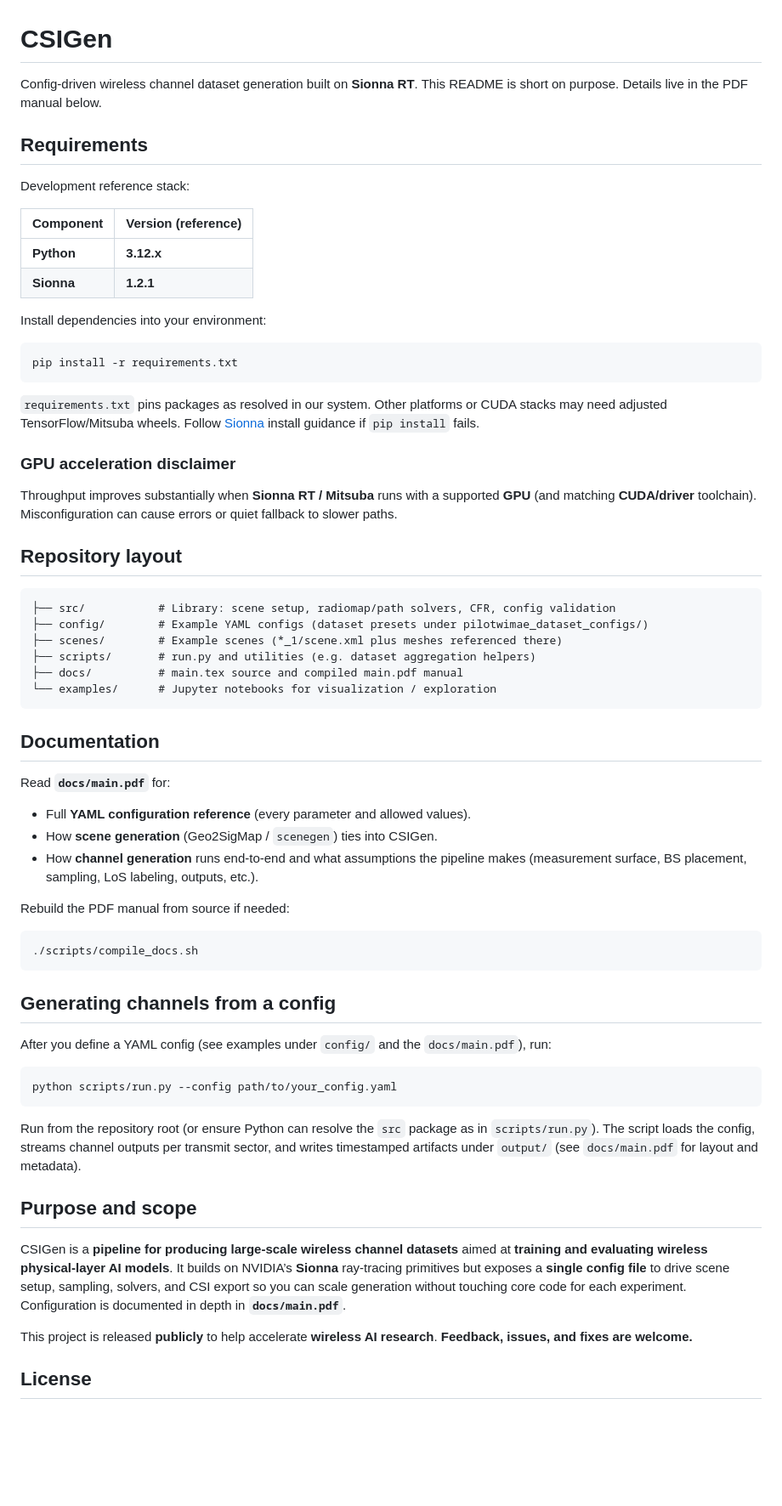
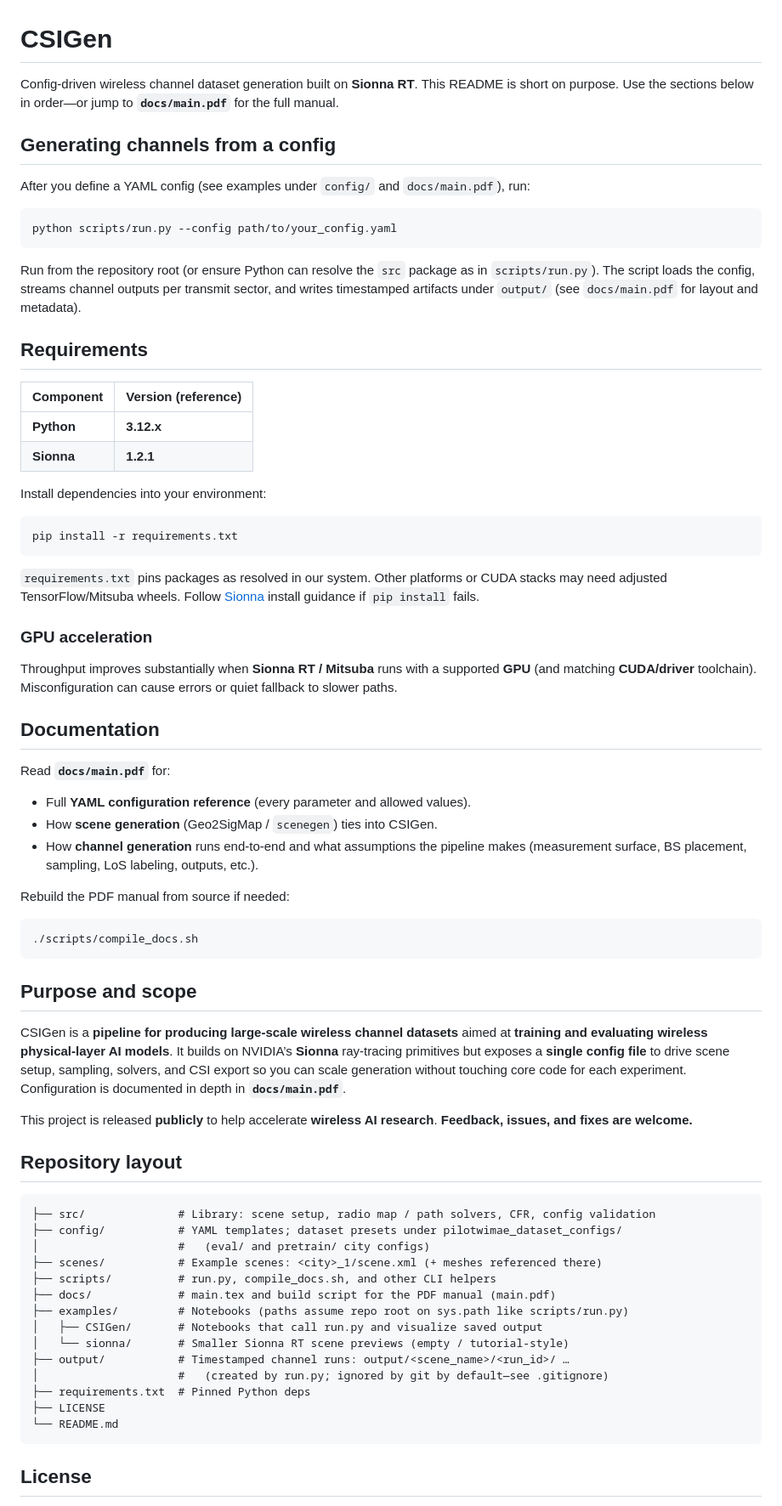
Before and after one commit to BerkIGuler/CSIGen, a Markdown page: README.md, the part around the change. Shown at 85% size. GitHub-like rendering; blank space fills up the shorter version.

Commit message:
Enhance README with detailed instructions for generating channels from a config, update repository layout section, and clarify GPU acceleration benefits. Streamline content for better usability and reference to documentation.

````diff
--- a/README.md
+++ b/README.md
@@ -1,10 +1,18 @@
 # CSIGen
 
-Config-driven wireless channel dataset generation built on **Sionna RT**. This README is short on purpose. Details live in the PDF manual below.
+Config-driven wireless channel dataset generation built on **Sionna RT**. This README is short on purpose. Use the sections below in order—or jump to **`docs/main.pdf`** for the full manual.
+
+## Generating channels from a config
+
+After you define a YAML config (see examples under `config/` and `docs/main.pdf`), run:
+
+```bash
+python scripts/run.py --config path/to/your_config.yaml
+```
+
+Run from the repository root (or ensure Python can resolve the `src` package as in `scripts/run.py`). The script loads the config, streams channel outputs per transmit sector, and writes timestamped artifacts under `output/` (see `docs/main.pdf` for layout and metadata).
 
 ## Requirements
-
-Development reference stack:
 
 | Component | Version (reference) |
 |-----------|---------------------|
@@ -19,20 +27,9 @@ pip install -r requirements.txt
 
 `requirements.txt` pins packages as resolved in our system. Other platforms or CUDA stacks may need adjusted TensorFlow/Mitsuba wheels. Follow [Sionna](https://github.com/NVlabs/sionna) install guidance if `pip install` fails.
 
-### GPU acceleration disclaimer
+### GPU acceleration
 
 Throughput improves substantially when **Sionna RT / Mitsuba** runs with a supported **GPU** (and matching **CUDA/driver** toolchain). Misconfiguration can cause errors or quiet fallback to slower paths.
-
-## Repository layout
-
-```
-├── src/           # Library: scene setup, radiomap/path solvers, CFR, config validation
-├── config/        # Example YAML configs (dataset presets under pilotwimae_dataset_configs/)
-├── scenes/        # Example scenes (*_1/scene.xml plus meshes referenced there)
-├── scripts/       # run.py and utilities (e.g. dataset aggregation helpers)
-├── docs/          # main.tex source and compiled main.pdf manual
-└── examples/      # Jupyter notebooks for visualization / exploration
-```
 
 ## Documentation
 
@@ -48,22 +45,31 @@ Rebuild the PDF manual from source if needed:
 ./scripts/compile_docs.sh
 ```
 
-## Generating channels from a config
-
-After you define a YAML config (see examples under `config/` and the `docs/main.pdf`), run:
-
-```bash
-python scripts/run.py --config path/to/your_config.yaml
-```
-
-Run from the repository root (or ensure Python can resolve the `src` package as in `scripts/run.py`). The script loads the config, streams channel outputs per transmit sector, and writes timestamped artifacts under `output/` (see `docs/main.pdf` for layout and metadata).
-
 ## Purpose and scope
 
 CSIGen is a **pipeline for producing large-scale wireless channel datasets** aimed at **training and evaluating wireless physical-layer AI models**. It builds on NVIDIA’s **Sionna** ray-tracing primitives but exposes a **single config file** to drive scene setup, sampling, solvers, and CSI export so you can scale generation without touching core code for each experiment. Configuration is documented in depth in **`docs/main.pdf`**.
 
 This project is released **publicly** to help accelerate **wireless AI research**. **Feedback, issues, and fixes are welcome.**
 
+## Repository layout
+
+```
+├── src/              # Library: scene setup, radio map / path solvers, CFR, config validation
+├── config/           # YAML templates; dataset presets under pilotwimae_dataset_configs/
+│                     #   (eval/ and pretrain/ city configs)
+├── scenes/           # Example scenes: <city>_1/scene.xml (+ meshes referenced there)
+├── scripts/          # run.py, compile_docs.sh, and other CLI helpers
+├── docs/             # main.tex and build script for the PDF manual (main.pdf)
+├── examples/         # Notebooks (paths assume repo root on sys.path like scripts/run.py)
+│   ├── CSIGen/       # Notebooks that call run.py and visualize saved output
+│   └── sionna/       # Smaller Sionna RT scene previews (empty / tutorial-style)
+├── output/           # Timestamped channel runs: output/<scene_name>/<run_id>/ …
+│                     #   (created by run.py; ignored by git by default—see .gitignore)
+├── requirements.txt  # Pinned Python deps
+├── LICENSE
+└── README.md
+```
+
 ## License
 
 This software is licensed under the **MIT License**—see [`LICENSE`](LICENSE). The software is provided **“as is”**, without warranty of any kind. See the license file for the full disclaimer and terms.
````
